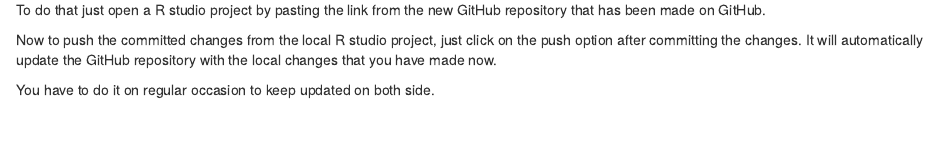
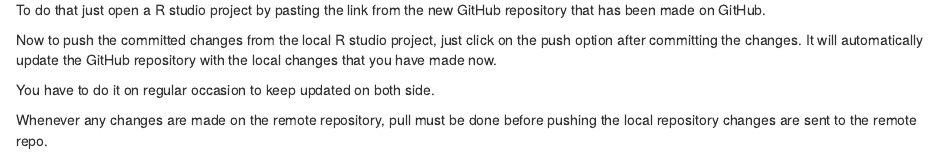
Before and after one commit to m-r-hashan/EpiRhandbook, an R Markdown document (Using Git and GitHub with R studio.Rmd): the page in a window 1100 px wide, from 1680 px down. Rendered offline with R 4.5, knitr and Pandoc, with nearby package versions; some code elsewhere in the file could not run offline.

Commit message:
Update the pull and push

```diff
--- a/Using Git and GitHub with R studio.Rmd
+++ b/Using Git and GitHub with R studio.Rmd
@@ -106,3 +106,6 @@
 you have made now.
 
 You have to do it on regular occasion to keep updated on both side.
+
+Whenever any changes are made on the remote repository, pull must be done
+before pushing the local repository changes are sent to the remote repo.
```
